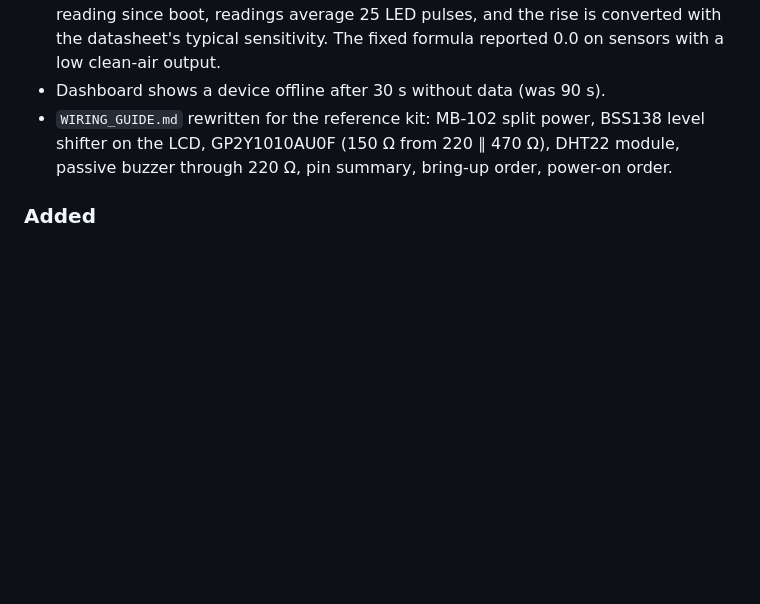
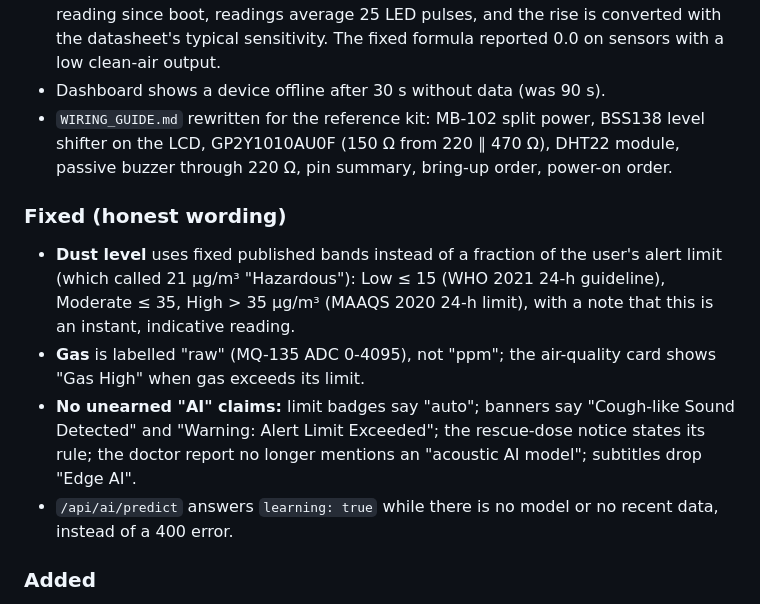
Before and after one commit to anake-an/asthma-monitoring-system, a Markdown page: CHANGELOG.md, the part around the change. GitHub-like rendering; blank space fills up the shorter version.

Commit message:
docs: changelog entry for the dashboard wording fixes

```diff
--- a/CHANGELOG.md
+++ b/CHANGELOG.md
@@ -9,6 +9,12 @@ All notable changes to RespiroSync. Format based on [Keep a Changelog](https://k
 - **Dust sensor self-calibrates:** the clean-air baseline is learned as the lowest reading since boot, readings average 25 LED pulses, and the rise is converted with the datasheet's typical sensitivity. The fixed formula reported 0.0 on sensors with a low clean-air output.
 - Dashboard shows a device offline after 30 s without data (was 90 s).
 - `WIRING_GUIDE.md` rewritten for the reference kit: MB-102 split power, BSS138 level shifter on the LCD, GP2Y1010AU0F (150 Ω from 220 ∥ 470 Ω), DHT22 module, passive buzzer through 220 Ω, pin summary, bring-up order, power-on order.
+
+### Fixed (honest wording)
+- **Dust level** uses fixed published bands instead of a fraction of the user's alert limit (which called 21 µg/m³ "Hazardous"): Low ≤ 15 (WHO 2021 24-h guideline), Moderate ≤ 35, High > 35 µg/m³ (MAAQS 2020 24-h limit), with a note that this is an instant, indicative reading.
+- **Gas** is labelled "raw" (MQ-135 ADC 0-4095), not "ppm"; the air-quality card shows "Gas High" when gas exceeds its limit.
+- **No unearned "AI" claims:** limit badges say "auto"; banners say "Cough-like Sound Detected" and "Warning: Alert Limit Exceeded"; the rescue-dose notice states its rule; the doctor report no longer mentions an "acoustic AI model"; subtitles drop "Edge AI".
+- `/api/ai/predict` answers `learning: true` while there is no model or no recent data, instead of a 400 error.
 
 ### Added
 - Serial log of raw dust and MQ-135 readings and the learned dust baseline.
```
